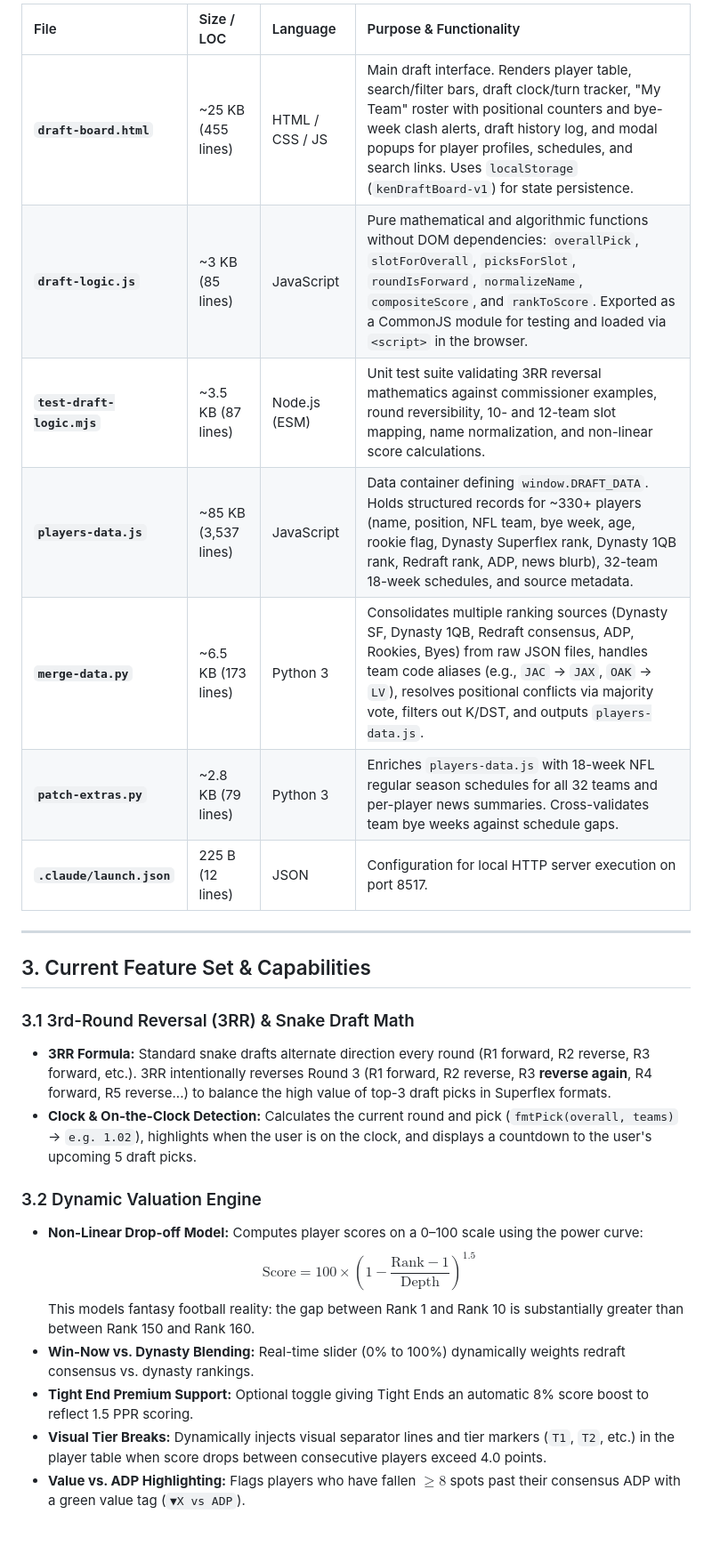
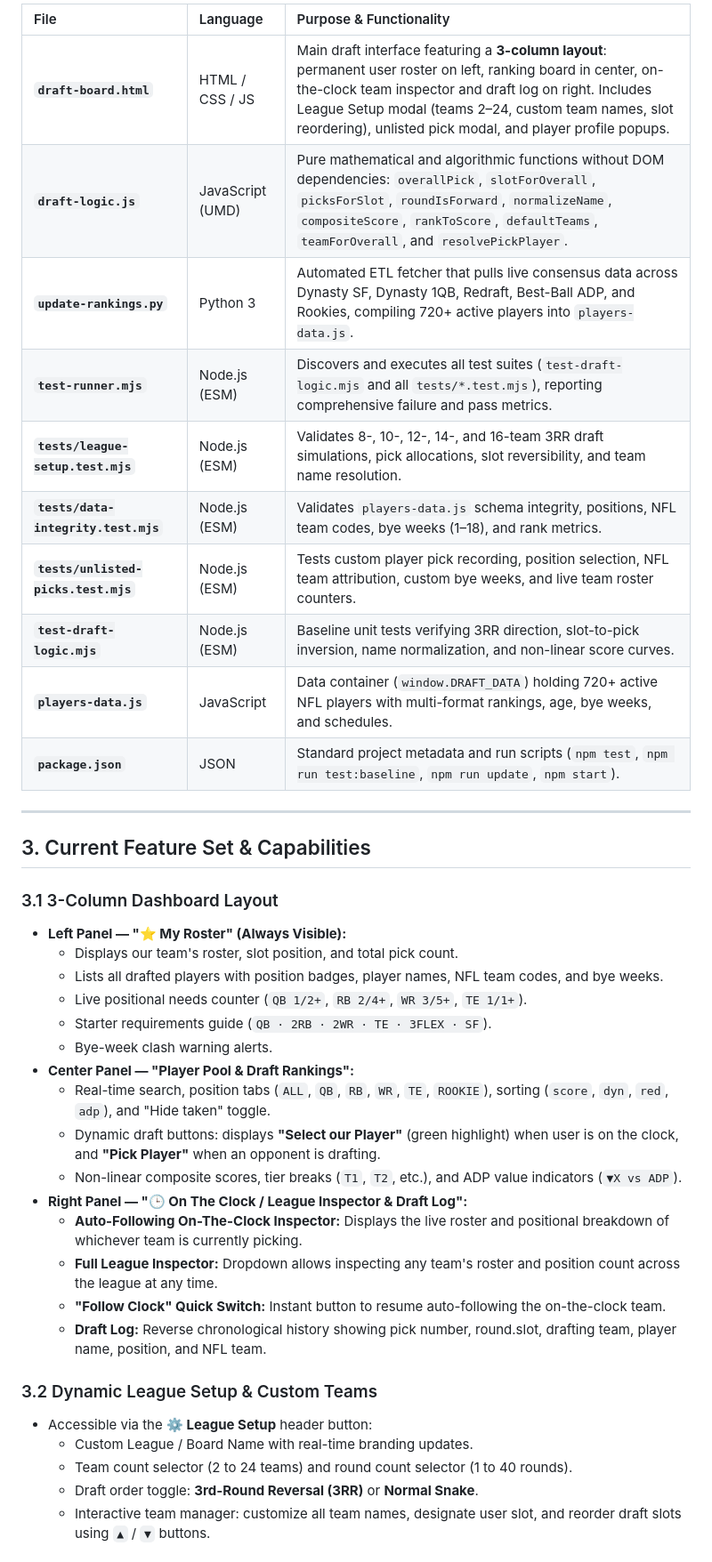
Before and after one commit to DCarist/FantasyDrafter, a Markdown page: PROJECT_REVIEW.md, the part around one of its changes. Shown at 89% size. GitHub-like rendering; blank space fills up the shorter version.

```diff
--- a/PROJECT_REVIEW.md
+++ b/PROJECT_REVIEW.md
@@ -34,28 +49,42 @@ FantasyDrafter/
 
-| File | Size / LOC | Language | Purpose & Functionality |
-| :--- | :--- | :--- | :--- |
-| **`draft-board.html`** | ~25 KB (455 lines) | HTML / CSS / JS | Main draft interface. Renders player table, search/filter bars, draft clock/turn tracker, "My Team" roster with positional counters and bye-week clash alerts, draft history log, and modal popups for player profiles, schedules, and search links. Uses `localStorage` (`kenDraftBoard-v1`) for state persistence. |
-| **`draft-logic.js`** | ~3 KB (85 lines) | JavaScript | Pure mathematical and algorithmic functions without DOM dependencies: `overallPick`, `slotForOverall`, `picksForSlot`, `roundIsForward`, `normalizeName`, `compositeScore`, and `rankToScore`. Exported as a CommonJS module for testing and loaded via `<script>` in the browser. |
-| **`test-draft-logic.mjs`** | ~3.5 KB (87 lines) | Node.js (ESM) | Unit test suite validating 3RR reversal mathematics against commissioner examples, round reversibility, 10- and 12-team slot mapping, name normalization, and non-linear score calculations. |
-| **`players-data.js`** | ~85 KB (3,537 lines) | JavaScript | Data container defining `window.DRAFT_DATA`. Holds structured records for ~330+ players (name, position, NFL team, bye week, age, rookie flag, Dynasty Superflex rank, Dynasty 1QB rank, Redraft rank, ADP, news blurb), 32-team 18-week schedules, and source metadata. |
-| **`merge-data.py`** | ~6.5 KB (173 lines) | Python 3 | Consolidates multiple ranking sources (Dynasty SF, Dynasty 1QB, Redraft consensus, ADP, Rookies, Byes) from raw JSON files, handles team code aliases (e.g., `JAC` &rarr; `JAX`, `OAK` &rarr; `LV`), resolves positional conflicts via majority vote, filters out K/DST, and outputs `players-data.js`. |
-| **`patch-extras.py`** | ~2.8 KB (79 lines) | Python 3 | Enriches `players-data.js` with 18-week NFL regular season schedules for all 32 teams and per-player news summaries. Cross-validates team bye weeks against schedule gaps. |
-| **`.claude/launch.json`** | 225 B (12 lines) | JSON | Configuration for local HTTP server execution on port 8517. |
+| File | Language | Purpose & Functionality |
+| :--- | :--- | :--- |
+| **`draft-board.html`** | HTML / CSS / JS | Main draft interface featuring a **3-column layout**: permanent user roster on left, ranking board in center, on-the-clock team inspector and draft log on right. Includes League Setup modal (teams 2–24, custom team names, slot reordering), unlisted pick modal, and player profile popups. |
+| **`draft-logic.js`** | JavaScript (UMD) | Pure mathematical and algorithmic functions without DOM dependencies: `overallPick`, `slotForOverall`, `picksForSlot`, `roundIsForward`, `normalizeName`, `compositeScore`, `rankToScore`, `defaultTeams`, `teamForOverall`, and `resolvePickPlayer`. |
+| **`update-rankings.py`** | Python 3 | Automated ETL fetcher that pulls live consensus data across Dynasty SF, Dynasty 1QB, Redraft, Best-Ball ADP, and Rookies, compiling 720+ active players into `players-data.js`. |
+| **`test-runner.mjs`** | Node.js (ESM) | Discovers and executes all test suites (`test-draft-logic.mjs` and all `tests/*.test.mjs`), reporting comprehensive failure and pass metrics. |
+| **`tests/league-setup.test.mjs`** | Node.js (ESM) | Validates 8-, 10-, 12-, 14-, and 16-team 3RR draft simulations, pick allocations, slot reversibility, and team name resolution. |
+| **`tests/data-integrity.test.mjs`** | Node.js (ESM) | Validates `players-data.js` schema integrity, positions, NFL team codes, bye weeks (1–18), and rank metrics. |
+| **`tests/unlisted-picks.test.mjs`** | Node.js (ESM) | Tests custom player pick recording, position selection, NFL team attribution, custom bye weeks, and live team roster counters. |
+| **`test-draft-logic.mjs`** | Node.js (ESM) | Baseline unit tests verifying 3RR direction, slot-to-pick inversion, name normalization, and non-linear score curves. |
+| **`players-data.js`** | JavaScript | Data container (`window.DRAFT_DATA`) holding 720+ active NFL players with multi-format rankings, age, bye weeks, and schedules. |
+| **`package.json`** | JSON | Standard project metadata and run scripts (`npm test`, `npm run test:baseline`, `npm run update`, `npm start`). |
 
 ---
 
 ## 3. Current Feature Set & Capabilities
 
-### 3.1 3rd-Round Reversal (3RR) & Snake Draft Math
-- **3RR Formula:** Standard snake drafts alternate direction every round (R1 forward, R2 reverse, R3 forward, etc.). 3RR intentionally reverses Round 3 (R1 forward, R2 reverse, R3 **reverse again**, R4 forward, R5 reverse...) to balance the high value of top-3 draft picks in Superflex formats.
-- **Clock & On-the-Clock Detection:** Calculates the current round and pick (`fmtPick(overall, teams)` &rarr; `e.g. 1.02`), highlights when the user is on the clock, and displays a countdown to the user's upcoming 5 draft picks.
+### 3.1 3-Column Dashboard Layout
+- **Left Panel — "⭐ My Roster" (Always Visible):**
+  - Displays our team's roster, slot position, and total pick count.
+  - Lists all drafted players with position badges, player names, NFL team codes, and bye weeks.
+  - Live positional needs counter (`QB 1/2+`, `RB 2/4+`, `WR 3/5+`, `TE 1/1+`).
+  - Starter requirements guide (`QB · 2RB · 2WR · TE · 3FLEX · SF`).
+  - Bye-week clash warning alerts.
+- **Center Panel — "Player Pool & Draft Rankings":**
+  - Real-time search, position tabs (`ALL`, `QB`, `RB`, `WR`, `TE`, `ROOKIE`), sorting (`score`, `dyn`, `red`, `adp`), and "Hide taken" toggle.
+  - Dynamic draft buttons: displays **"Select our Player"** (green highlight) when user is on the clock, and **"Pick Player"** when an opponent is drafting.
+  - Non-linear composite scores, tier breaks (`T1`, `T2`, etc.), and ADP value indicators (`▼X vs ADP`).
+- **Right Panel — "🕒 On The Clock / League Inspector & Draft Log":**
+  - **Auto-Following On-The-Clock Inspector:** Displays the live roster and positional breakdown of whichever team is currently picking.
+  - **Full League Inspector:** Dropdown allows inspecting any team's roster and position count across the league at any time.
+  - **"Follow Clock" Quick Switch:** Instant button to resume auto-following the on-the-clock team.
+  - **Draft Log:** Reverse chronological history showing pick number, round.slot, drafting team, player name, position, and NFL team.
 
-### 3.2 Dynamic Valuation Engine
-- **Non-Linear Drop-off Model:** Computes player scores on a 0–100 scale using the power curve:
-  $$\text{Score} = 100 \times \left(1 - \frac{\text{Rank} - 1}{\text{Depth}}\right)^{1.5}$$
-  This models fantasy football reality: the gap between Rank 1 and Rank 10 is substantially greater than between Rank 150 and Rank 160.
-- **Win-Now vs. Dynasty Blending:** Real-time slider (0% to 100%) dynamically weights redraft consensus vs. dynasty rankings.
-- **Tight End Premium Support:** Optional toggle giving Tight Ends an automatic 8% score boost to reflect 1.5 PPR scoring.
-- **Visual Tier Breaks:** Dynamically injects visual separator lines and tier markers (`T1`, `T2`, etc.) in the player table when score drops between consecutive players exceed 4.0 points.
-- **Value vs. ADP Highlighting:** Flags players who have fallen $\ge 8$ spots past their consensus ADP with a green value tag (`▼X vs ADP`).
+### 3.2 Dynamic League Setup & Custom Teams
+- Accessible via the **⚙️ League Setup** header button:
+  - Custom League / Board Name with real-time branding updates.
+  - Team count selector (2 to 24 teams) and round count selector (1 to 40 rounds).
+  - Draft order toggle: **3rd-Round Reversal (3RR)** or **Normal Snake**.
+  - Interactive team manager: customize all team names, designate user slot, and reorder draft slots using `▲` / `▼` buttons.
 
```
Also changed, not shown: other parts of PROJECT_REVIEW.md (+78 -132 lines).
